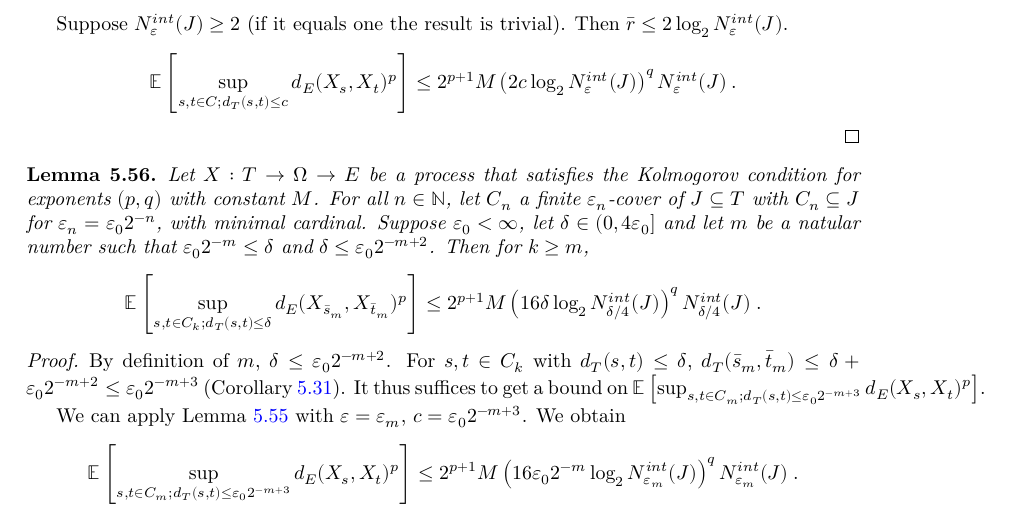
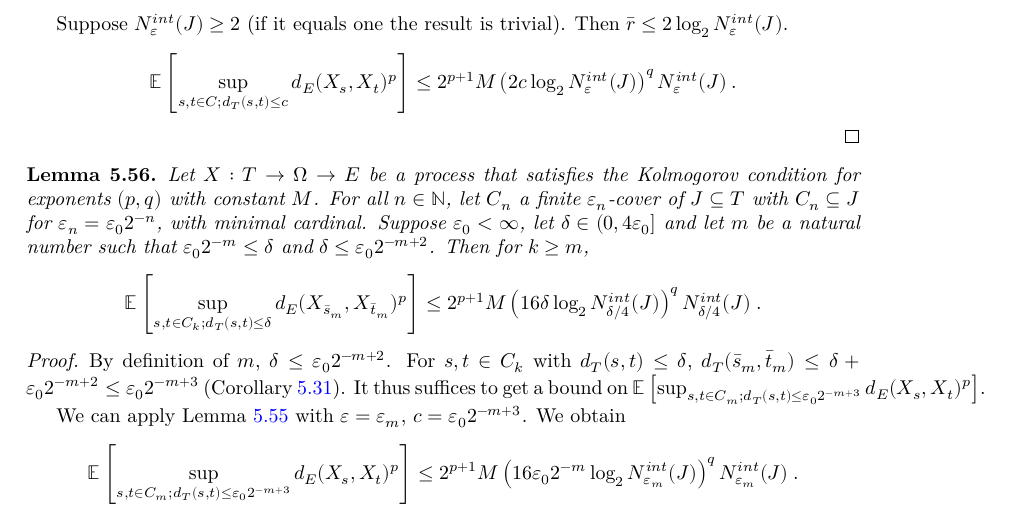
Before and after one commit to RemyDegenne/brownian-motion, a LaTeX thesis (blueprint/src/print.tex, which reads blueprint/src/chapters/kolmogorov_chentsov.tex): part of page 26 of 45, cut so that both start at the same text. Compiled offline with XeLaTeX.

Commit message:
blueprint: fix typo

```diff
--- a/blueprint/src/chapters/kolmogorov_chentsov.tex
+++ b/blueprint/src/chapters/kolmogorov_chentsov.tex
@@ -985,7 +985,7 @@ Then $\bar{r} \le 2 \log_2 N^{int}_{\varepsilon}(J)$.
   \lean{ProbabilityTheory.lintegral_sup_rpow_edist_cover_rescale}
 Let $X : T \to \Omega \to E$ be a process that satisfies the Kolmogorov condition for exponents $(p,q)$ with constant $M$.
 For all $n \in \mathbb{N}$, let $C_n$ a finite $\varepsilon_n$-cover of $J \subseteq T$ with $C_n \subseteq J$ for $\varepsilon_n = \varepsilon_0 2^{-n}$, with minimal cardinal.
-Suppose $\varepsilon_0 < \infty$, let $\delta \in (0, 4 \varepsilon_0]$ and let $m$ be a natular number such that $\varepsilon_0 2^{-m} \le \delta$ and $\delta \le \varepsilon_0 2^{-m+2}$.
+Suppose $\varepsilon_0 < \infty$, let $\delta \in (0, 4 \varepsilon_0]$ and let $m$ be a natural number such that $\varepsilon_0 2^{-m} \le \delta$ and $\delta \le \varepsilon_0 2^{-m+2}$.
 Then for $k \ge m$,
 \begin{align*}
   \mathbb{E} \left[ \sup_{s, t \in C_k; d_T(s, t) \le \delta} d_E(X_{\bar{s}_m}, X_{\bar{t}_m})^p \right]
```
